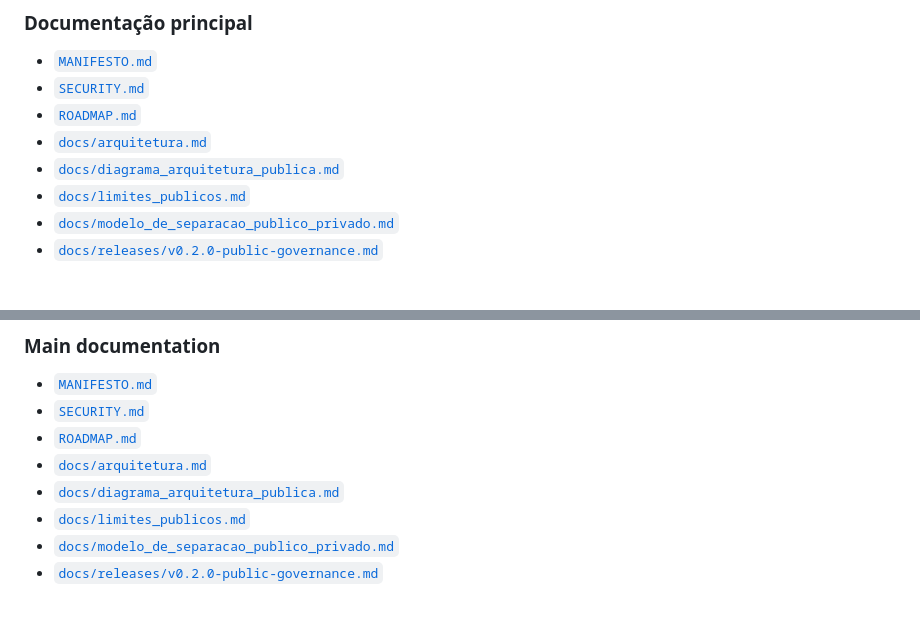
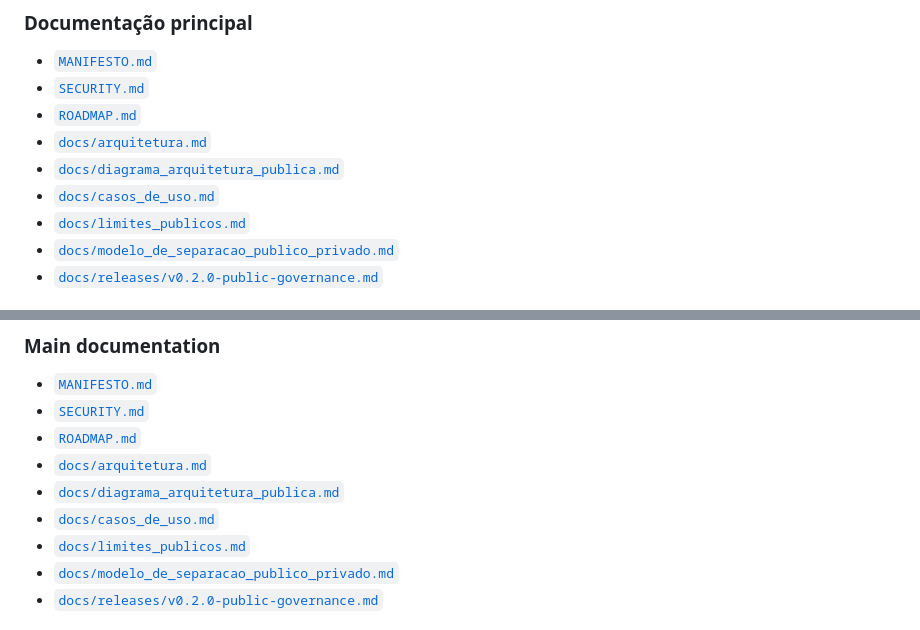
Before and after one commit to proftectiagocosta-hash/cerebro-tendoshk-public, a Markdown page: README.md, 2 parts joined by grey strips. Drawn GitHub-style.

Commit message:
docs: surface public use cases in overview

```diff
--- a/README.md
+++ b/README.md
@@ -96,6 +96,7 @@ O objetivo é criar uma superfície pública que inspire pessoas a protegerem se
 - [`ROADMAP.md`](ROADMAP.md)
 - [`docs/arquitetura.md`](docs/arquitetura.md)
 - [`docs/diagrama_arquitetura_publica.md`](docs/diagrama_arquitetura_publica.md)
+- [`docs/casos_de_uso.md`](docs/casos_de_uso.md)
 - [`docs/limites_publicos.md`](docs/limites_publicos.md)
 - [`docs/modelo_de_separacao_publico_privado.md`](docs/modelo_de_separacao_publico_privado.md)
 - [`docs/releases/v0.2.0-public-governance.md`](docs/releases/v0.2.0-public-governance.md)
@@ -210,6 +211,7 @@ The goal is to create a public surface that inspires people to protect their own
 - [`ROADMAP.md`](ROADMAP.md)
 - [`docs/arquitetura.md`](docs/arquitetura.md)
 - [`docs/diagrama_arquitetura_publica.md`](docs/diagrama_arquitetura_publica.md)
+- [`docs/casos_de_uso.md`](docs/casos_de_uso.md)
 - [`docs/limites_publicos.md`](docs/limites_publicos.md)
 - [`docs/modelo_de_separacao_publico_privado.md`](docs/modelo_de_separacao_publico_privado.md)
 - [`docs/releases/v0.2.0-public-governance.md`](docs/releases/v0.2.0-public-governance.md)
```
